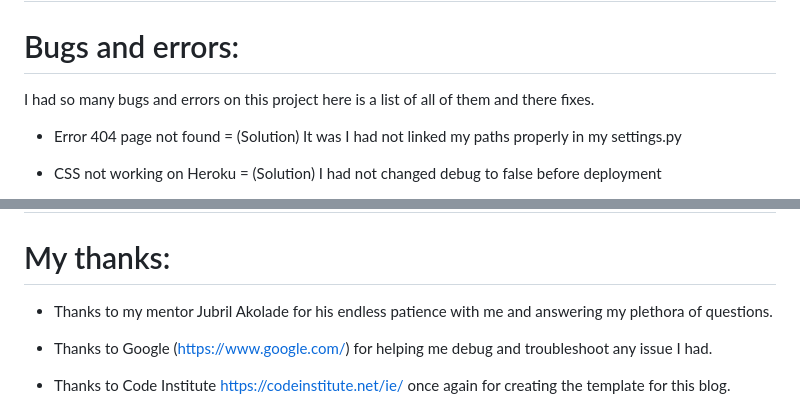
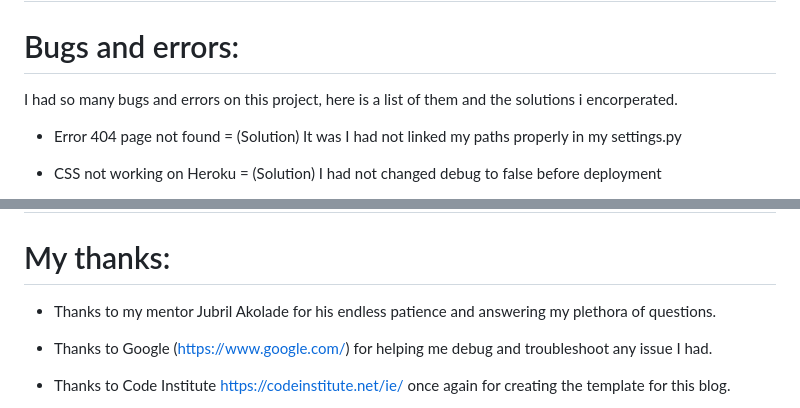
Before and after one commit to Code-Institute-Submissions/gareth-39-Gamewise-Blog, a Markdown page: README.md, 2 parts joined by grey strips. GitHub-like rendering.

```diff
--- a/README.md
+++ b/README.md
@@ -177,7 +176,7 @@ I used black writing with red boxes for easy viewing.
 #
 
 # Bugs and errors:
-I had so many bugs and errors on this project here is a list of all of them and there fixes.
+I had so many bugs and errors on this project, here is a list of them and the solutions i encorperated.
 
 - Error 404 page not found = (Solution) It was I had not linked my paths properly in my settings.py
 
@@ -254,7 +253,7 @@ without them i would have given up.
 
 # My thanks:
 
-* Thanks to my mentor Jubril Akolade for his endless patience with me and answering my plethora of questions.
+* Thanks to my mentor Jubril Akolade for his endless patience and answering my plethora of questions.
 
 * Thanks to Google (https://www.google.com/) for helping me debug and troubleshoot any issue I had.
 
```
Also changed, not shown: other parts of README.md (+10 -11 lines).
